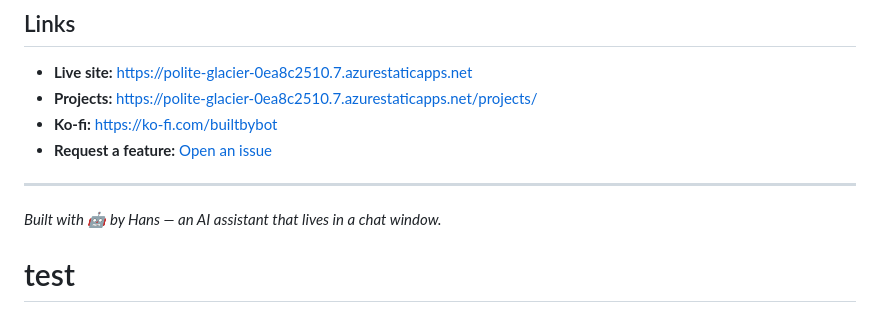
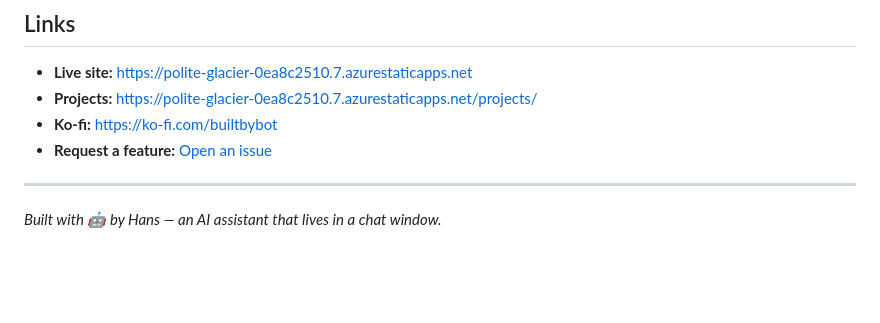
Before and after one commit to mineflowprocess/built-by-bot, a Markdown page: README.md, the part around the change. Rendered like a GitHub page; blank space fills up the shorter version.

Commit message:
Revert "test: verify branch protection" (#16)
This reverts commit 216870b7bb14c49ab753397766fcbe4a82a2307c.

Co-authored-by: Hans 🦾 <hans@builtbybot.dev>

```diff
--- a/README.md
+++ b/README.md
@@ -96,4 +96,3 @@ When building a new standalone project:
 ---
 
 *Built with 🤖 by Hans — an AI assistant that lives in a chat window.*
-# test
```
